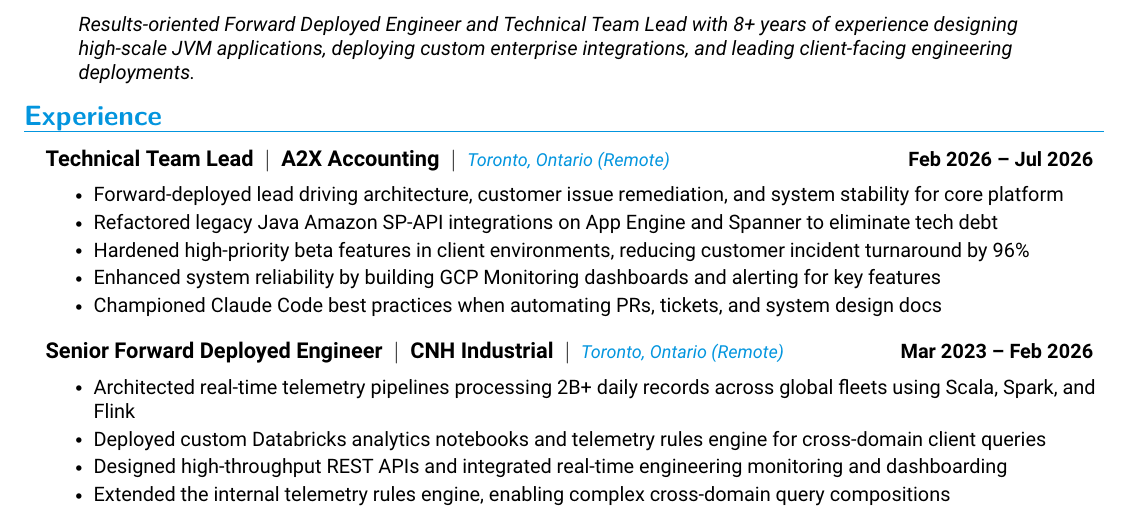
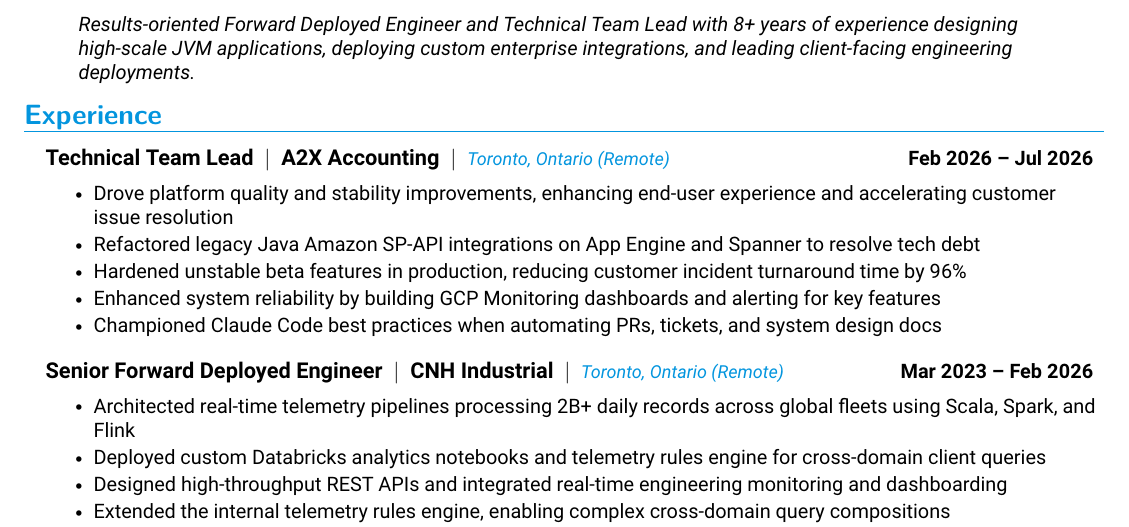
Before and after one commit to anpaulin/resume, a LaTeX document (fde/ariel_paulin_fde.tex, which reads fde/experience/a2x.tex): part of the page, cut so that both start at the same text. Compiled offline with pdfLaTeX.

Commit message:
FDE: update A2X first bullet to concisely focus on quality improvements, end-user experience, stability, and incident turnaround

```diff
--- a/fde/experience/a2x.tex
+++ b/fde/experience/a2x.tex
@@ -2,9 +2,9 @@
   {Technical Team Lead}{Feb 2026 -- Jul 2026}
   {A2X Accounting}{Toronto, Ontario (Remote)}
   \resumeItemListStart
-    \resumeItem{Forward-deployed lead driving architecture, customer issue remediation, and system stability for core platform}
-    \resumeItem{Refactored legacy Java Amazon SP-API integrations on App Engine and Spanner to eliminate tech debt}
-    \resumeItem{Hardened high-priority beta features in client environments, reducing customer incident turnaround by 96\%}
+    \resumeItem{Drove platform quality and stability improvements, enhancing end-user experience and accelerating customer issue resolution}
+    \resumeItem{Refactored legacy Java Amazon SP-API integrations on App Engine and Spanner to resolve tech debt}
+    \resumeItem{Hardened unstable beta features in production, reducing customer incident turnaround time by 96\%}
     \resumeItem{Enhanced system reliability by building GCP Monitoring dashboards and alerting for key features}
     \resumeItem{Championed Claude Code best practices when automating PRs, tickets, and system design docs}
   \resumeItemListEnd
```
Also changed, not shown: fde/ariel_paulin_fde.pdf, fde/ariel_paulin_fde.png.
